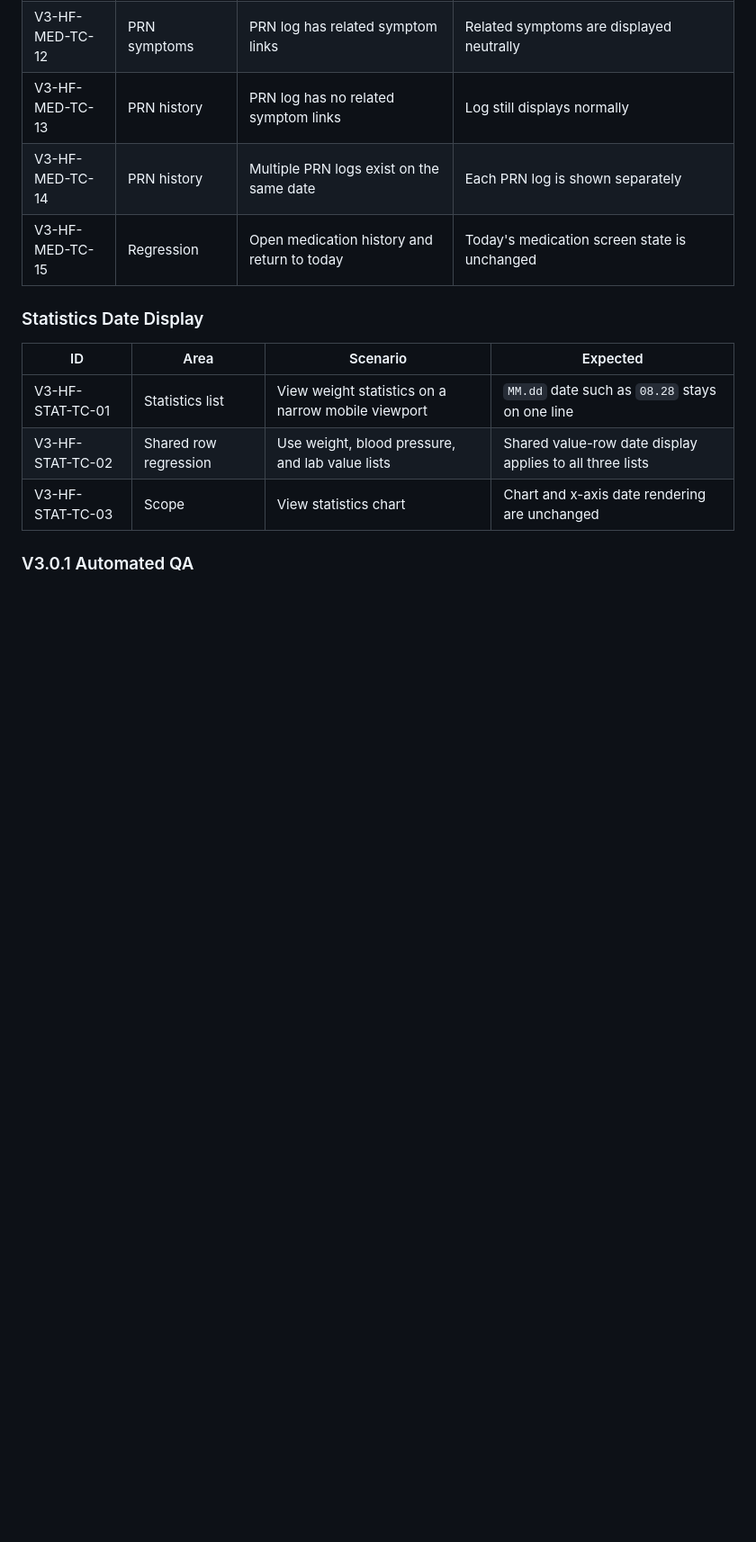
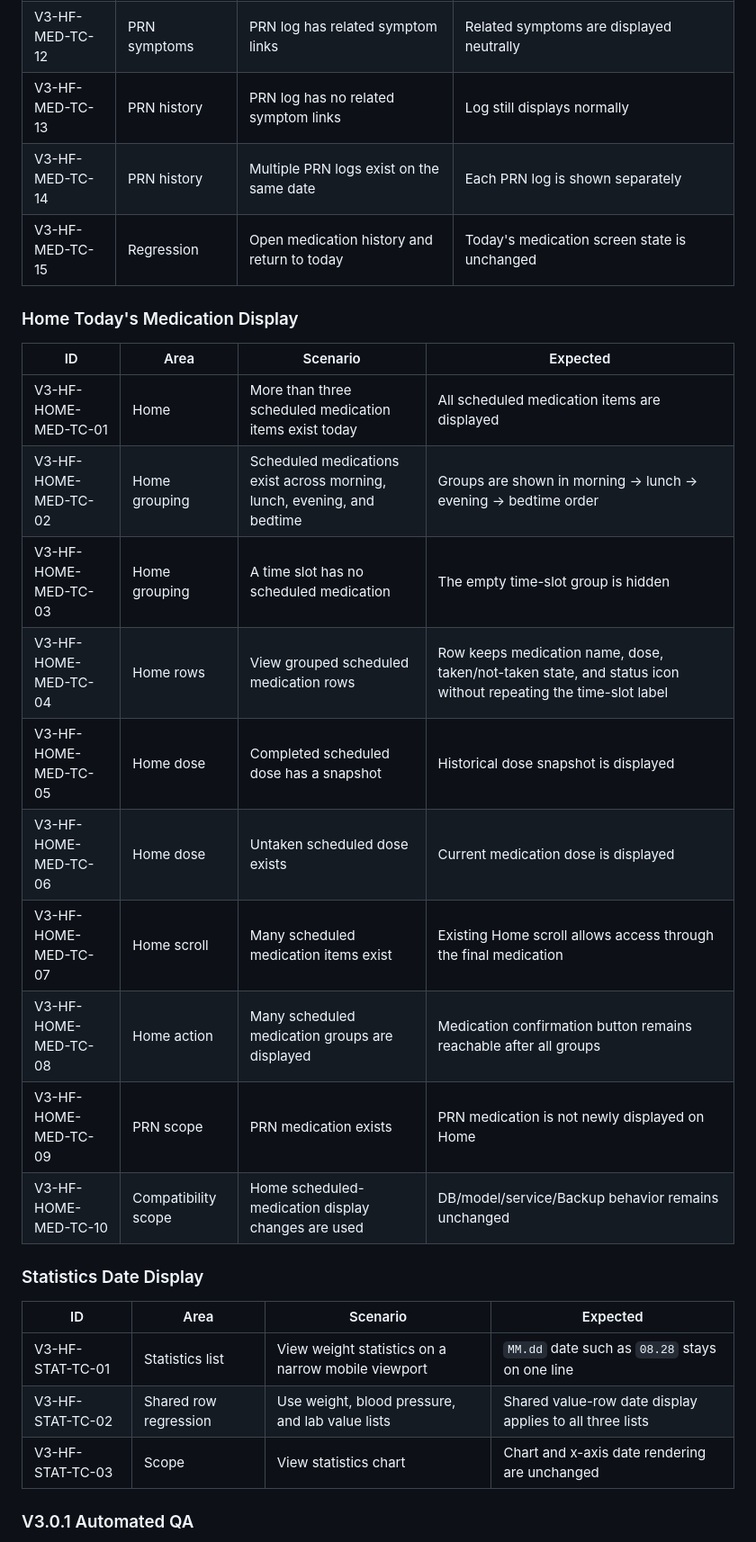
Before and after one commit to mydunalove-sena/my-health-log, a Markdown page: docs/v3/02_V3_Test_Cases.md, the part around one of its changes. Shown at 90% size. Rendered like a GitHub page; blank space fills up the shorter version.

Commit message:
docs: finalize V3.0.1 documentation

```diff
--- a/docs/v3/02_V3_Test_Cases.md
+++ b/docs/v3/02_V3_Test_Cases.md
@@ -248,6 +248,21 @@ P1-3 did not change backup/restore production code. Android backup/restore was n
 | V3-HF-MED-TC-14 | PRN history | Multiple PRN logs exist on the same date | Each PRN log is shown separately |
 | V3-HF-MED-TC-15 | Regression | Open medication history and return to today | Today's medication screen state is unchanged |
 
+### Home Today's Medication Display
+
+| ID | Area | Scenario | Expected |
+|---|---|---|---|
+| V3-HF-HOME-MED-TC-01 | Home | More than three scheduled medication items exist today | All scheduled medication items are displayed |
+| V3-HF-HOME-MED-TC-02 | Home grouping | Scheduled medications exist across morning, lunch, evening, and bedtime | Groups are shown in morning -> lunch -> evening -> bedtime order |
+| V3-HF-HOME-MED-TC-03 | Home grouping | A time slot has no scheduled medication | The empty time-slot group is hidden |
+| V3-HF-HOME-MED-TC-04 | Home rows | View grouped scheduled medication rows | Row keeps medication name, dose, taken/not-taken state, and status icon without repeating the time-slot label |
+| V3-HF-HOME-MED-TC-05 | Home dose | Completed scheduled dose has a snapshot | Historical dose snapshot is displayed |
+| V3-HF-HOME-MED-TC-06 | Home dose | Untaken scheduled dose exists | Current medication dose is displayed |
+| V3-HF-HOME-MED-TC-07 | Home scroll | Many scheduled medication items exist | Existing Home scroll allows access through the final medication |
+| V3-HF-HOME-MED-TC-08 | Home action | Many scheduled medication groups are displayed | Medication confirmation button remains reachable after all groups |
+| V3-HF-HOME-MED-TC-09 | PRN scope | PRN medication exists | PRN medication is not newly displayed on Home |
+| V3-HF-HOME-MED-TC-10 | Compatibility scope | Home scheduled-medication display changes are used | DB/model/service/Backup behavior remains unchanged |
+
 ### Statistics Date Display
 
 | ID | Area | Scenario | Expected |
```
Also changed, not shown: other parts of docs/v3/02_V3_Test_Cases.md (+17 -1 lines), docs/v3/01_V3_Requirements.md (+16 -2 lines), docs/v3/03_V3_Change_History.md (+26 -2 lines).
